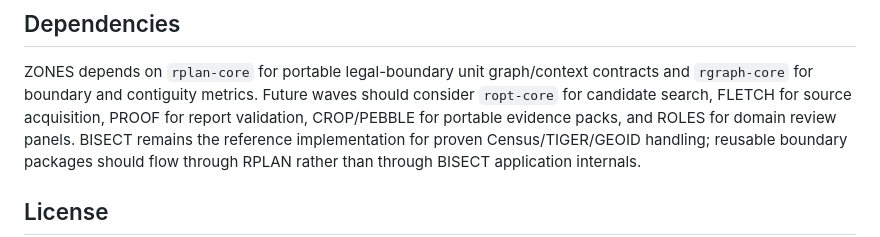
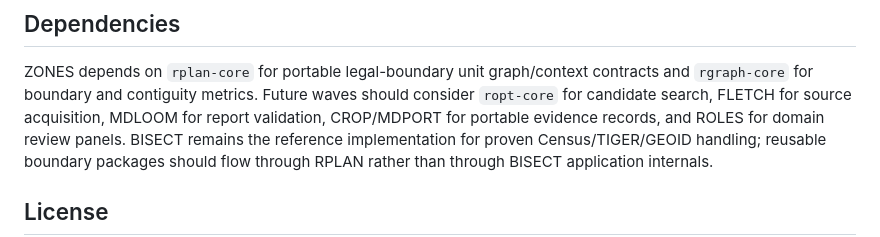
Before and after one commit to giodl73-repo/ZONES, a Markdown page: README.md, the part around the change. Rendered like a GitHub page.

Commit message:
docs: align portable records with MDPORT
Co-authored-by: Copilot <223556219+Copilot@users.noreply.github.com>

```diff
--- a/README.md
+++ b/README.md
@@ -254,7 +254,7 @@ cargo run -p zones-cli -- write-offset-candidate-plan data/plan-inputs/us-county
 ZONES depends on `rplan-core` for portable legal-boundary unit graph/context
 contracts and `rgraph-core` for boundary and contiguity metrics. Future waves
 should consider `ropt-core` for candidate search, FLETCH for source acquisition,
-PROOF for report validation, CROP/PEBBLE for portable evidence packs, and ROLES
+MDLOOM for report validation, CROP/MDPORT for portable evidence records, and ROLES
 for domain review panels. BISECT remains the reference implementation for proven
 Census/TIGER/GEOID handling; reusable boundary packages should flow through
 RPLAN rather than through BISECT application internals.
```
